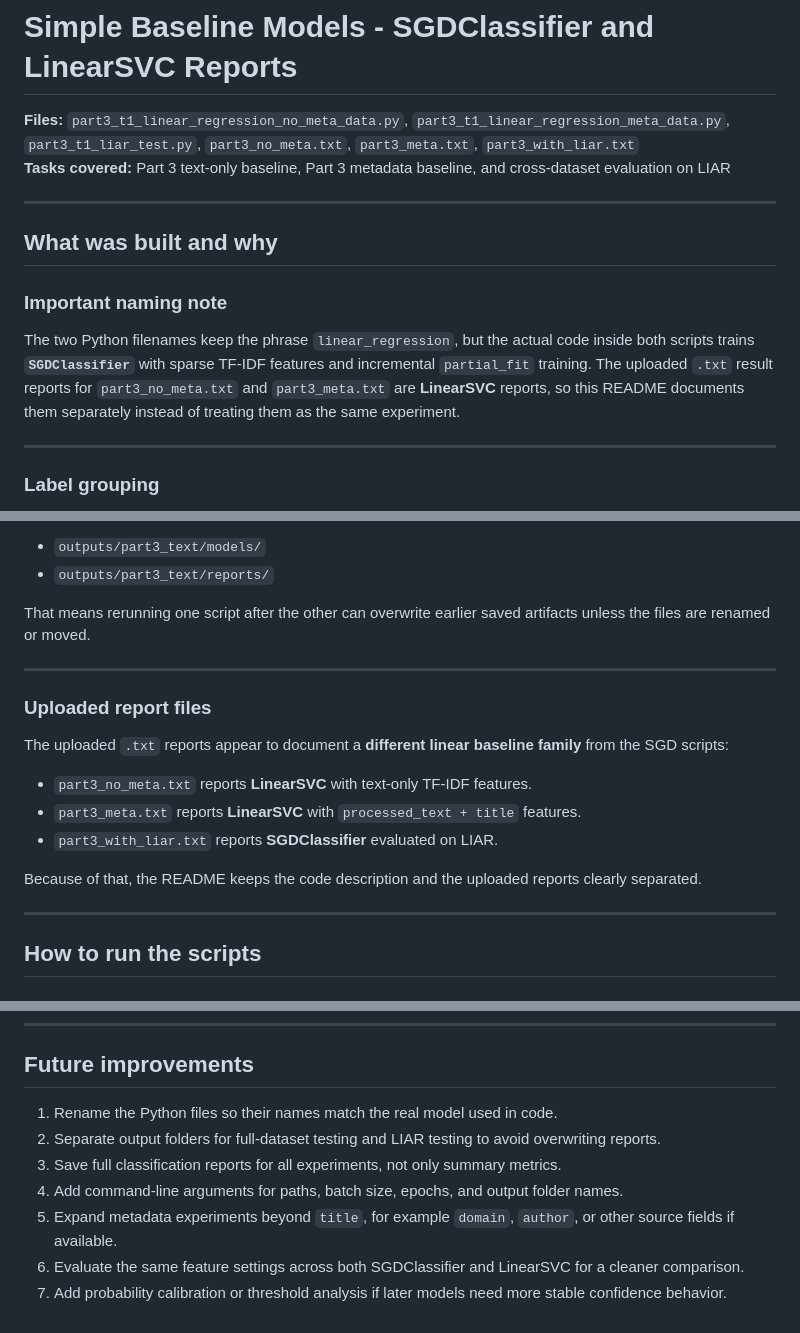
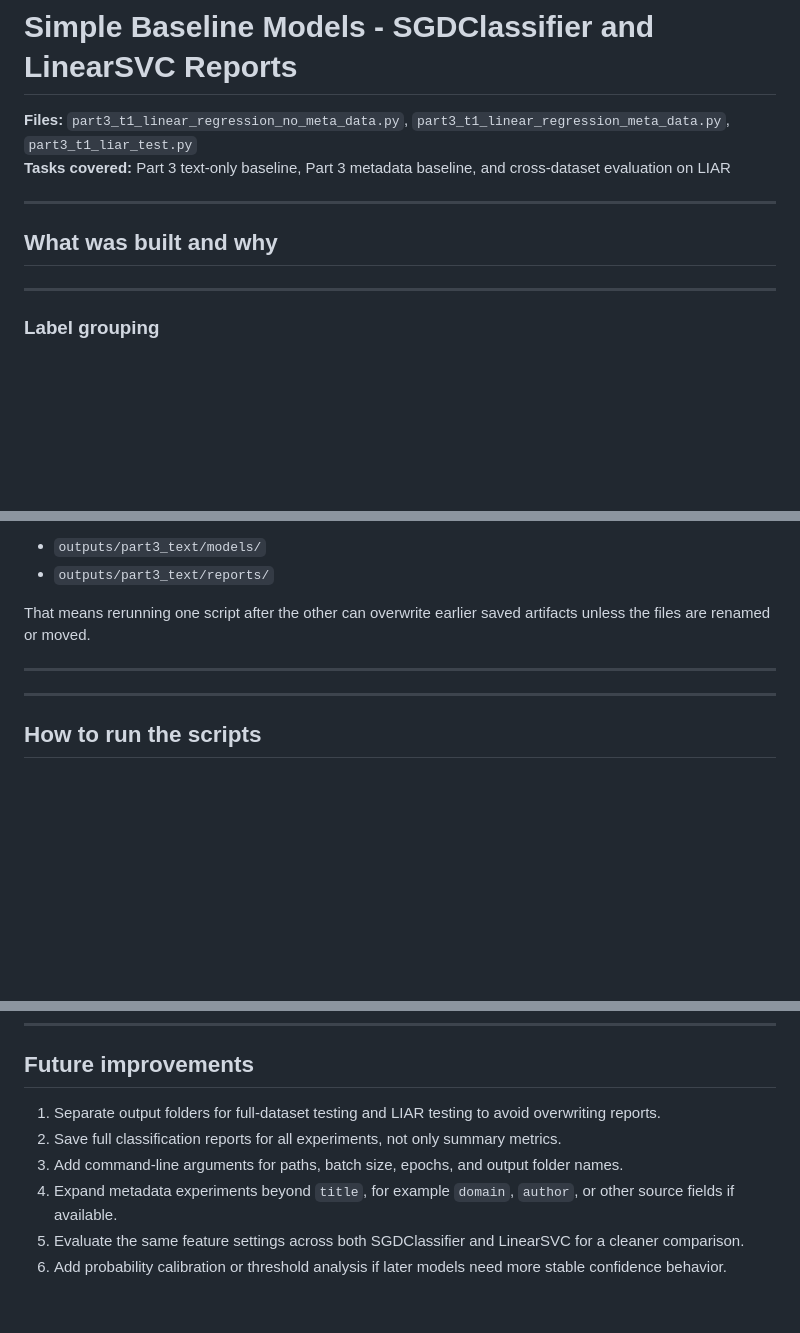
Before and after one commit to RobinQuanNguyen/LUT-Fake-news-detection, a Markdown page: lr/Linear_Regression_README.md, 3 parts joined by grey strips. GitHub-like rendering; blank space fills up the shorter version.

Commit message:
Update Linear_Regression_README.md
Updated README to reflect changes in model usage and report files.

```diff
--- a/lr/Linear_Regression_README.md
+++ b/lr/Linear_Regression_README.md
@@ -1,13 +1,10 @@
 # Simple Baseline Models - SGDClassifier and LinearSVC Reports
-**Files:** `part3_t1_linear_regression_no_meta_data.py`, `part3_t1_linear_regression_meta_data.py`, `part3_t1_liar_test.py`, `part3_no_meta.txt`, `part3_meta.txt`, `part3_with_liar.txt`
+**Files:** `part3_t1_linear_regression_no_meta_data.py`, `part3_t1_linear_regression_meta_data.py`, `part3_t1_liar_test.py`
 **Tasks covered:** Part 3 text-only baseline, Part 3 metadata baseline, and cross-dataset evaluation on LIAR
 
 ---
 
 ## What was built and why
-
-### Important naming note
-The two Python filenames keep the phrase `linear_regression`, but the actual code inside both scripts trains **`SGDClassifier`** with sparse TF-IDF features and incremental `partial_fit` training. The uploaded `.txt` result reports for `part3_no_meta.txt` and `part3_meta.txt` are **LinearSVC** reports, so this README documents them separately instead of treating them as the same experiment.
 
 ---
 
@@ -135,15 +132,6 @@ That means rerunning one script after the other can overwrite earlier saved arti
 
 ---
 
-### Uploaded report files
-The uploaded `.txt` reports appear to document a **different linear baseline family** from the SGD scripts:
-
-- `part3_no_meta.txt` reports **LinearSVC** with text-only TF-IDF features.
-- `part3_meta.txt` reports **LinearSVC** with `processed_text + title` features.
-- `part3_with_liar.txt` reports **SGDClassifier** evaluated on LIAR.
-
-Because of that, the README keeps the code description and the uploaded reports clearly separated.
-
 ---
 
 ## How to run the scripts
@@ -246,10 +233,9 @@ Only the following metrics are included here, because these are the result files
 
 ## Future improvements
 
-1. Rename the Python files so their names match the real model used in code.
-2. Separate output folders for full-dataset testing and LIAR testing to avoid overwriting reports.
-3. Save full classification reports for all experiments, not only summary metrics.
-4. Add command-line arguments for paths, batch size, epochs, and output folder names.
-5. Expand metadata experiments beyond `title`, for example `domain`, `author`, or other source fields if available.
-6. Evaluate the same feature settings across both SGDClassifier and LinearSVC for a cleaner comparison.
-7. Add probability calibration or threshold analysis if later models need more stable confidence behavior.
+1. Separate output folders for full-dataset testing and LIAR testing to avoid overwriting reports.
+2. Save full classification reports for all experiments, not only summary metrics.
+3. Add command-line arguments for paths, batch size, epochs, and output folder names.
+4. Expand metadata experiments beyond `title`, for example `domain`, `author`, or other source fields if available.
+5. Evaluate the same feature settings across both SGDClassifier and LinearSVC for a cleaner comparison.
+6. Add probability calibration or threshold analysis if later models need more stable confidence behavior.
```
Also changed, not shown: other parts of lr/Linear_Regression_README.md (+2 -3 lines).
